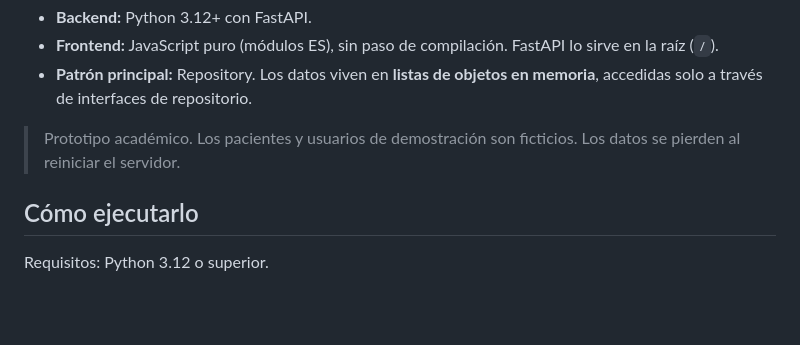
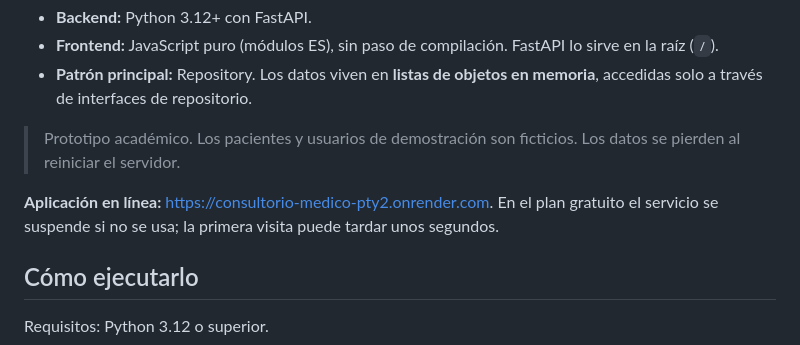
Before and after one commit to JNACHO2001/consultorio-medico, a Markdown page: README.md, the part around the change. Rendered like a GitHub page; blank space fills up the shorter version.

Commit message:
docs: enlace de la aplicación desplegada en Render

```diff
--- a/README.md
+++ b/README.md
@@ -9,6 +9,8 @@ Prototipo de un sistema web para centralizar y proteger la información de pacie
 - **Patrón principal:** Repository. Los datos viven en **listas de objetos en memoria**, accedidas solo a través de interfaces de repositorio.
 
 > Prototipo académico. Los pacientes y usuarios de demostración son ficticios. Los datos se pierden al reiniciar el servidor.
+
+**Aplicación en línea:** <https://consultorio-medico-pty2.onrender.com>. En el plan gratuito el servicio se suspende si no se usa; la primera visita puede tardar unos segundos.
 
 ## Cómo ejecutarlo
 
```
